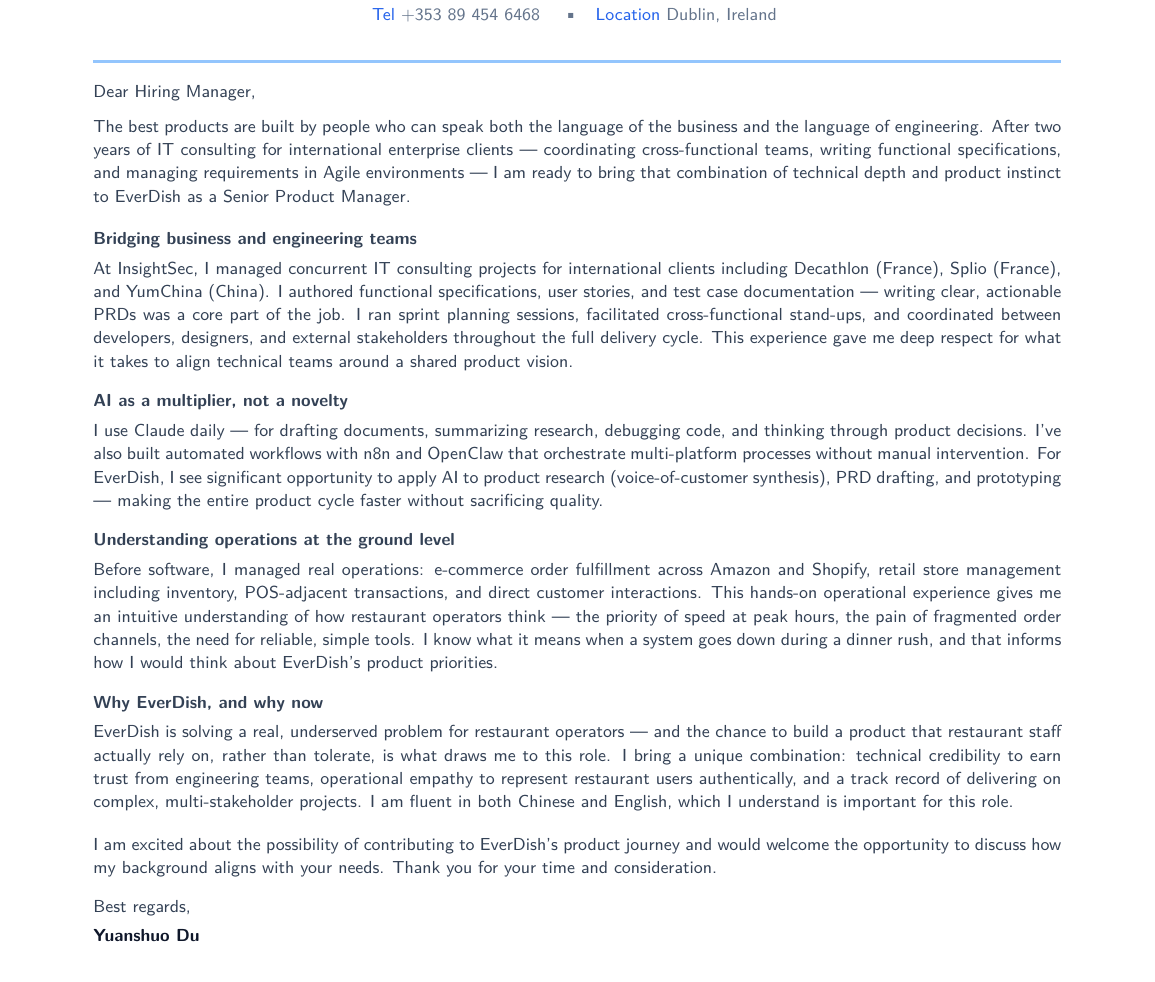
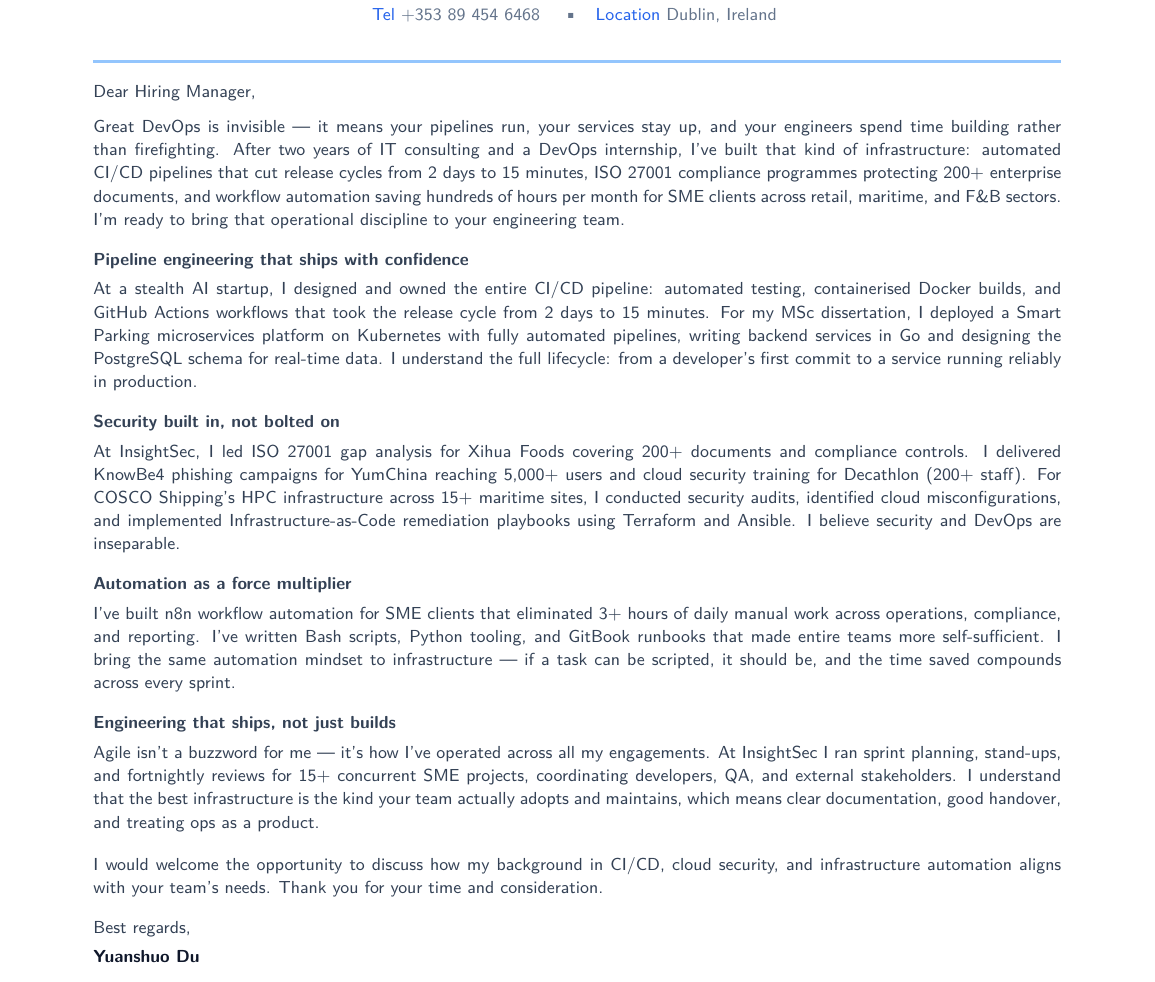
Before and after one commit to YuanshuoDu/resume, a LaTeX letter (coverletter.tex): part of the page, cut so that both start at the same text. Compiled offline with pdfLaTeX.

Commit message:
devops: iter1 - content+skills+layout

```diff
--- a/coverletter.tex
+++ b/coverletter.tex
@@ -26,111 +22,55 @@
 
 \clrule
 
-% ─────────────────────────────────────────────────────────────────────────────
-%  OPENING — Strong hook, PM-focused
-% ─────────────────────────────────────────────────────────────────────────────
-\noindent%
-{\color{secondary}\sffamily\small
-  Dear Hiring Manager,
-}
+% OPENING
+\noindent{\color{secondary}\sffamily\small Dear Hiring Manager,}
 
 \vspace{0.22cm}
 
-\noindent%
-{\color{secondary}\sffamily\small
-  The best products are built by people who can speak both the language of the business and the language of engineering. After two years of IT consulting for international enterprise clients — coordinating cross-functional teams, writing functional specifications, and managing requirements in Agile environments — I am ready to bring that combination of technical depth and product instinct to EverDish as a Senior Product Manager.
-}
+\noindent{\color{secondary}\sffamily\small
+Great DevOps is invisible --- it means your pipelines run, your services stay up, and your engineers spend time building rather than firefighting. After two years of IT consulting and a DevOps internship, I've built that kind of infrastructure: automated CI/CD pipelines that cut release cycles from 2 days to 15 minutes, ISO 27001 compliance programmes protecting 200+ enterprise documents, and workflow automation saving hundreds of hours per month for SME clients across retail, maritime, and F\&B sectors. I'm ready to bring that operational discipline to your engineering team.}
 
-\vspace{0.35cm}
-
-% ─────────────────────────────────────────────────────────────────────────────
-%  BODY 1 — Cross-functional coordination & PRD experience
-% ─────────────────────────────────────────────────────────────────────────────
-\noindent%
-{\color{secondary}\sffamily\small\bfseries
-  Bridging business and engineering teams
-}
+% BODY 1
+\vspace{0.30cm}
+\noindent{\color{secondary}\sffamily\small\bfseries Pipeline engineering that ships with confidence}
 
 \vspace{0.12cm}
+\noindent{\color{secondary}\sffamily\small
+At a stealth AI startup, I designed and owned the entire CI/CD pipeline: automated testing, containerised Docker builds, and GitHub Actions workflows that took the release cycle from 2 days to 15 minutes. For my MSc dissertation, I deployed a Smart Parking microservices platform on Kubernetes with fully automated pipelines, writing backend services in Go and designing the PostgreSQL schema for real-time data. I understand the full lifecycle: from a developer's first commit to a service running reliably in production.}
 
-\noindent%
-{\color{secondary}\sffamily\small
-  At InsightSec, I managed concurrent IT consulting projects for international clients including Decathlon (France), Splio (France), and YumChina (China). I authored functional specifications, user stories, and test case documentation — writing clear, actionable PRDs was a core part of the job. I ran sprint planning sessions, facilitated cross-functional stand-ups, and coordinated between developers, designers, and external stakeholders throughout the full delivery cycle. This experience gave me deep respect for what it takes to align technical teams around a shared product vision.
-}
+% BODY 2
+\vspace{0.30cm}
+\noindent{\color{secondary}\sffamily\small\bfseries Security built in, not bolted on}
+
+\vspace{0.12cm}
+\noindent{\color{secondary}\sffamily\small
+At InsightSec, I led ISO 27001 gap analysis for Xihua Foods covering 200+ documents and compliance controls. I delivered KnowBe4 phishing campaigns for YumChina reaching 5,000+ users and cloud security training for Decathlon (200+ staff). For COSCO Shipping's HPC infrastructure across 15+ maritime sites, I conducted security audits, identified cloud misconfigurations, and implemented Infrastructure-as-Code remediation playbooks using Terraform and Ansible. I believe security and DevOps are inseparable.}
+
+% BODY 3
+\vspace{0.30cm}
+\noindent{\color{secondary}\sffamily\small\bfseries Automation as a force multiplier}
+
+\vspace{0.12cm}
+\noindent{\color{secondary}\sffamily\small
+I've built n8n workflow automation for SME clients that eliminated 3+ hours of daily manual work across operations, compliance, and reporting. I've written Bash scripts, Python tooling, and GitBook runbooks that made entire teams more self-sufficient. I bring the same automation mindset to infrastructure --- if a task can be scripted, it should be, and the time saved compounds across every sprint.}
+
+% BODY 4
+\vspace{0.30cm}
+\noindent{\color{secondary}\sffamily\small\bfseries Engineering that ships, not just builds}
+
+\vspace{0.12cm}
+\noindent{\color{secondary}\sffamily\small
+Agile isn't a buzzword for me --- it's how I've operated across all my engagements. At InsightSec I ran sprint planning, stand-ups, and fortnightly reviews for 15+ concurrent SME projects, coordinating developers, QA, and external stakeholders. I understand that the best infrastructure is the kind your team actually adopts and maintains, which means clear documentation, good handover, and treating ops as a product.}
+
+% CLOSING
+\vspace{0.35cm}
+\noindent{\color{secondary}\sffamily\small
+I would welcome the opportunity to discuss how my background in CI/CD, cloud security, and infrastructure automation aligns with your team's needs. Thank you for your time and consideration.}
 
 \vspace{0.30cm}
-
-% ─────────────────────────────────────────────────────────────────────────────
-%  BODY 2 — AI tools + workflow automation (relevant to "善用AI工具")
-% ─────────────────────────────────────────────────────────────────────────────
-\noindent%
-{\color{secondary}\sffamily\small\bfseries
-  AI as a multiplier, not a novelty
-}
-
-\vspace{0.12cm}
-
-\noindent%
-{\color{secondary}\sffamily\small
-  I use Claude daily — for drafting documents, summarizing research, debugging code, and thinking through product decisions. I've also built automated workflows with n8n and OpenClaw that orchestrate multi-platform processes without manual intervention. For EverDish, I see significant opportunity to apply AI to product research (voice-of-customer synthesis), PRD drafting, and prototyping — making the entire product cycle faster without sacrificing quality.
-}
-
-\vspace{0.30cm}
-
-% ─────────────────────────────────────────────────────────────────────────────
-%  BODY 3 — Retail/ops experience relevant to restaurant POS/B2B SaaS
-% ─────────────────────────────────────────────────────────────────────────────
-\noindent%
-{\color{secondary}\sffamily\small\bfseries
-  Understanding operations at the ground level
-}
-
-\vspace{0.12cm}
-
-\noindent%
-{\color{secondary}\sffamily\small
-  Before software, I managed real operations: e-commerce order fulfillment across Amazon and Shopify, retail store management including inventory, POS-adjacent transactions, and direct customer interactions. This hands-on operational experience gives me an intuitive understanding of how restaurant operators think — the priority of speed at peak hours, the pain of fragmented order channels, the need for reliable, simple tools. I know what it means when a system goes down during a dinner rush, and that informs how I would think about EverDish's product priorities.
-}
-
-\vspace{0.30cm}
-
-% ─────────────────────────────────────────────────────────────────────────────
-%  BODY 4 — Why EverDish + language skills
-% ─────────────────────────────────────────────────────────────────────────────
-\noindent%
-{\color{secondary}\sffamily\small\bfseries
-  Why EverDish, and why now
-}
-
-\vspace{0.12cm}
-
-\noindent%
-{\color{secondary}\sffamily\small
-  EverDish is solving a real, underserved problem for restaurant operators — and the chance to build a product that restaurant staff actually rely on, rather than tolerate, is what draws me to this role. I bring a unique combination: technical credibility to earn trust from engineering teams, operational empathy to represent restaurant users authentically, and a track record of delivering on complex, multi-stakeholder projects. I am fluent in both Chinese and English, which I understand is important for this role.
-}
-
-\vspace{0.35cm}
-
-% ─────────────────────────────────────────────────────────────────────────────
-%  CLOSING
-% ─────────────────────────────────────────────────────────────────────────────
-\noindent%
-{\color{secondary}\sffamily\small
-  I am excited about the possibility of contributing to EverDish's product journey and would welcome the opportunity to discuss how my background aligns with your needs. Thank you for your time and consideration.
-}
-
-\vspace{0.30cm}
-
-\noindent%
-{\color{secondary}\sffamily\small
-  Best regards,
-}
+\noindent{\color{secondary}\sffamily\small Best regards,}
 
 \vspace{0.10cm}
-
-\noindent%
-{\sffamily\small\color{namecolor}\bfseries
-  Yuanshuo Du
-}
+\noindent{\sffamily\small\color{namecolor}\bfseries Yuanshuo Du}
 
 \end{document}
```
Also changed, not shown: resume.tex (+28 -28 lines), coverletter.pdf, resume.pdf, coverletter.tex (6 more changed lines).
